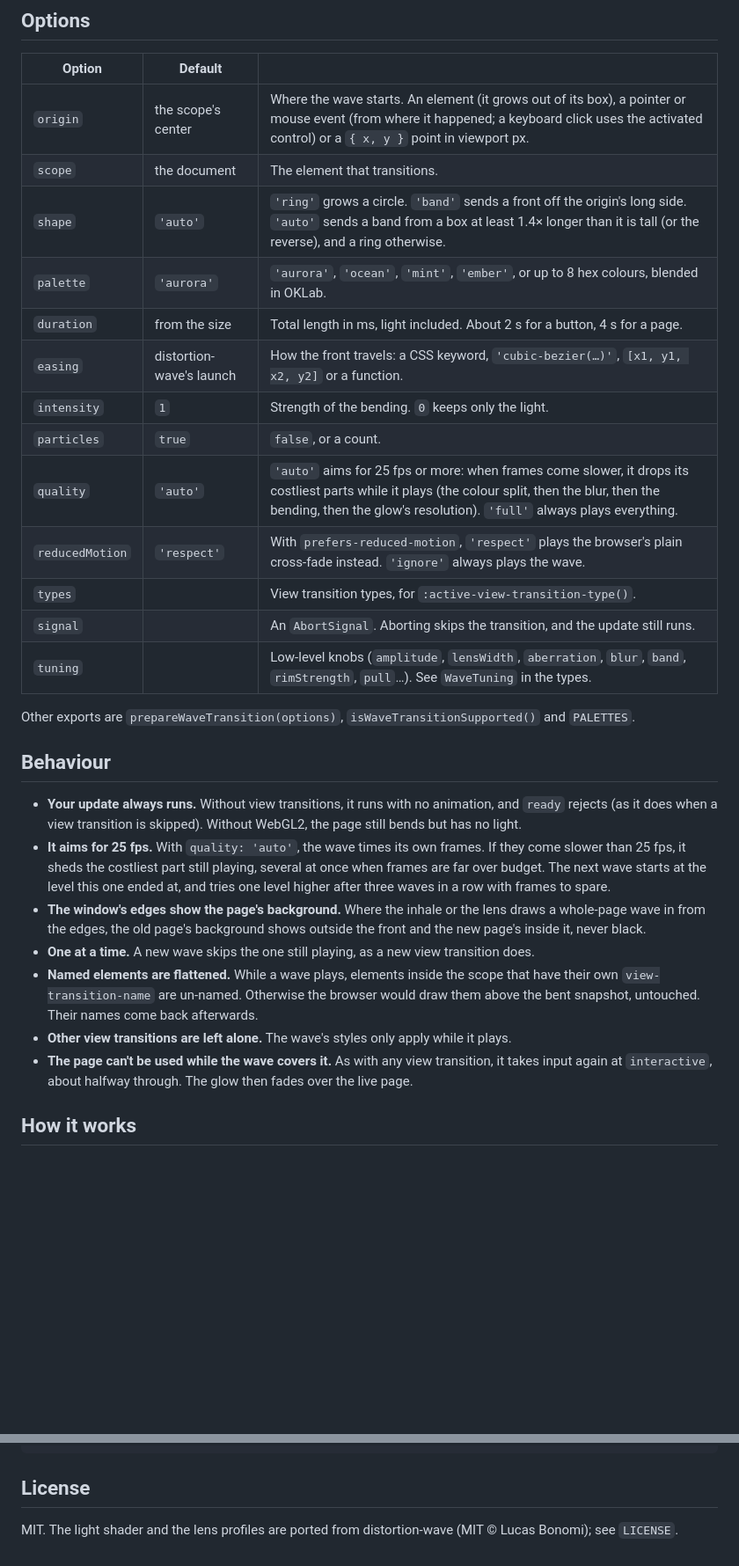
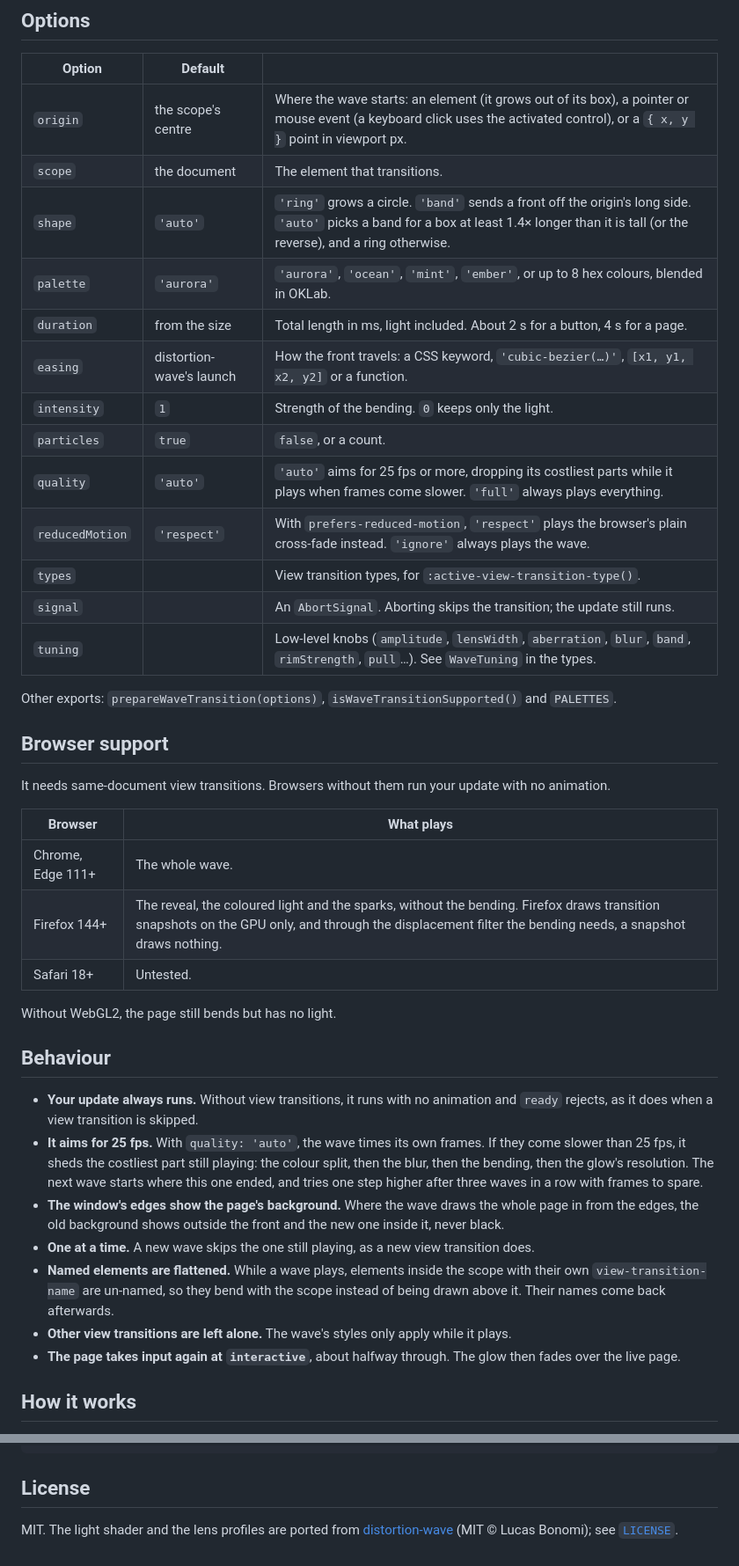
Before and after one commit to OmerDavidson/view-transition-wave, a Markdown page: README.md, 2 parts joined by grey strips. Shown at 88% size. GitHub-like rendering; blank space fills up the shorter version.

```diff
--- a/README.md
+++ b/README.md
@@ -65,31 +70,43 @@ It prepares the ring and the band for that scope, so waves from any origin in it
 
 | Option | Default | |
 |---|---|---|
-| `origin` | the scope's center | Where the wave starts. An element (it grows out of its box), a pointer or mouse event (from where it happened; a keyboard click uses the activated control) or a `{ x, y }` point in viewport px. |
+| `origin` | the scope's centre | Where the wave starts: an element (it grows out of its box), a pointer or mouse event (a keyboard click uses the activated control), or a `{ x, y }` point in viewport px. |
 | `scope` | the document | The element that transitions. |
-| `shape` | `'auto'` | `'ring'` grows a circle. `'band'` sends a front off the origin's long side. `'auto'` sends a band from a box at least 1.4× longer than it is tall (or the reverse), and a ring otherwise. |
+| `shape` | `'auto'` | `'ring'` grows a circle. `'band'` sends a front off the origin's long side. `'auto'` picks a band for a box at least 1.4× longer than it is tall (or the reverse), and a ring otherwise. |
 | `palette` | `'aurora'` | `'aurora'`, `'ocean'`, `'mint'`, `'ember'`, or up to 8 hex colours, blended in OKLab. |
 | `duration` | from the size | Total length in ms, light included. About 2 s for a button, 4 s for a page. |
 | `easing` | distortion-wave's launch | How the front travels: a CSS keyword, `'cubic-bezier(…)'`, `[x1, y1, x2, y2]` or a function. |
 | `intensity` | `1` | Strength of the bending. `0` keeps only the light. |
 | `particles` | `true` | `false`, or a count. |
-| `quality` | `'auto'` | `'auto'` aims for 25 fps or more: when frames come slower, it drops its costliest parts while it plays (the colour split, then the blur, then the bending, then the glow's resolution). `'full'` always plays everything. |
+| `quality` | `'auto'` | `'auto'` aims for 25 fps or more, dropping its costliest parts while it plays when frames come slower. `'full'` always plays everything. |
 | `reducedMotion` | `'respect'` | With `prefers-reduced-motion`, `'respect'` plays the browser's plain cross-fade instead. `'ignore'` always plays the wave. |
 | `types` | | View transition types, for `:active-view-transition-type()`. |
-| `signal` | | An `AbortSignal`. Aborting skips the transition, and the update still runs. |
+| `signal` | | An `AbortSignal`. Aborting skips the transition; the update still runs. |
 | `tuning` | | Low-level knobs (`amplitude`, `lensWidth`, `aberration`, `blur`, `band`, `rimStrength`, `pull`…). See `WaveTuning` in the types. |
 
-Other exports are `prepareWaveTransition(options)`, `isWaveTransitionSupported()` and `PALETTES`.
+Other exports: `prepareWaveTransition(options)`, `isWaveTransitionSupported()` and `PALETTES`.
+
+## Browser support
+
+It needs same-document view transitions. Browsers without them run your update with no animation.
+
+| Browser | What plays |
+|---|---|
+| Chrome, Edge 111+ | The whole wave. |
+| Firefox 144+ | The reveal, the coloured light and the sparks, without the bending. Firefox draws transition snapshots on the GPU only, and through the displacement filter the bending needs, a snapshot draws nothing. |
+| Safari 18+ | Untested. |
+
+Without WebGL2, the page still bends but has no light.
 
 ## Behaviour
 
-- **Your update always runs.** Without view transitions, it runs with no animation, and `ready` rejects (as it does when a view transition is skipped). Without WebGL2, the page still bends but has no light.
-- **It aims for 25 fps.** With `quality: 'auto'`, the wave times its own frames. If they come slower than 25 fps, it sheds the costliest part still playing, several at once when frames are far over budget. The next wave starts at the level this one ended at, and tries one level higher after three waves in a row with frames to spare.
-- **The window's edges show the page's background.** Where the inhale or the lens draws a whole-page wave in from the edges, the old page's background shows outside the front and the new page's inside it, never black.
+- **Your update always runs.** Without view transitions, it runs with no animation and `ready` rejects, as it does when a view transition is skipped.
+- **It aims for 25 fps.** With `quality: 'auto'`, the wave times its own frames. If they come slower than 25 fps, it sheds the costliest part still playing: the colour split, then the blur, then the bending, then the glow's resolution. The next wave starts where this one ended, and tries one step higher after three waves in a row with frames to spare.
+- **The window's edges show the page's background.** Where the wave draws the whole page in from the edges, the old background shows outside the front and the new one inside it, never black.
 - **One at a time.** A new wave skips the one still playing, as a new view transition does.
-- **Named elements are flattened.** While a wave plays, elements inside the scope that have their own `view-transition-name` are un-named. Otherwise the browser would draw them above the bent snapshot, untouched. Their names come back afterwards.
+- **Named elements are flattened.** While a wave plays, elements inside the scope with their own `view-transition-name` are un-named, so they bend with the scope instead of being drawn above it. Their names come back afterwards.
 - **Other view transitions are left alone.** The wave's styles only apply while it plays.
-- **The page can't be used while the wave covers it.** As with any view transition, it takes input again at `interactive`, about halfway through. The glow then fades over the live page.
+- **The page takes input again at `interactive`**, about halfway through. The glow then fades over the live page.
 
 ## How it works
 
@@ -121,4 +130,4 @@ npm run demo       # builds, then serves the repo; open http://localhost:4321/de
 
 ## License
 
-MIT. The light shader and the lens profiles are ported from distortion-wave (MIT © Lucas Bonomi); see `LICENSE`.
+MIT. The light shader and the lens profiles are ported from [distortion-wave](https://github.com/LukyVj/distortion-wave) (MIT © Lucas Bonomi); see [`LICENSE`](LICENSE).
```
Also changed, not shown: other parts of README.md (+24 -27 lines), docs/preview.png (added).
